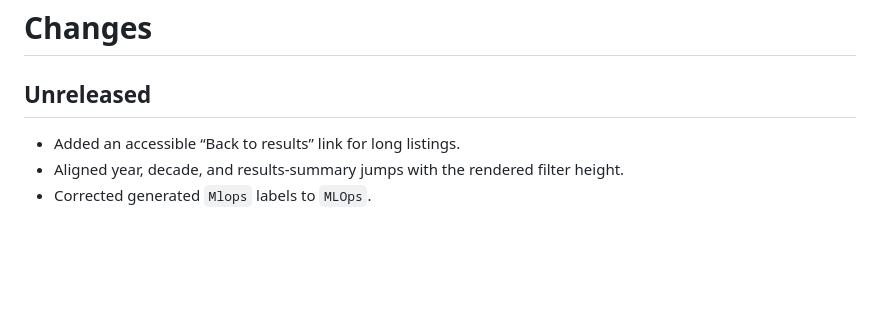
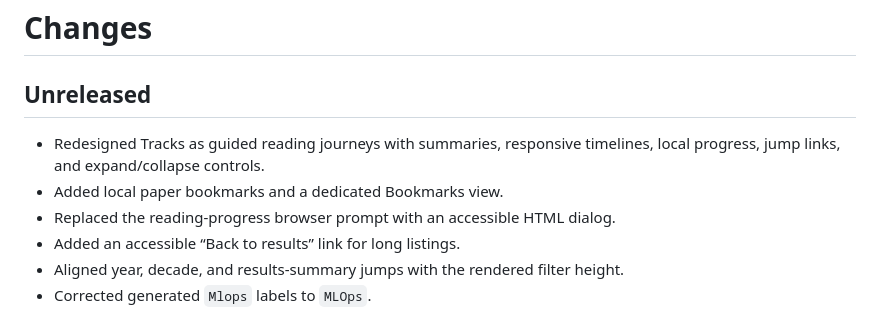
Before and after one commit to eribeiro/reading-tracks, a Markdown page: CHANGES.md, the part around the change. Rendered like a GitHub page; blank space fills up the shorter version.

Commit message:
Update ReadingTracks interactions

```diff
--- a/CHANGES.md
+++ b/CHANGES.md
@@ -2,6 +2,9 @@
 
 ## Unreleased
 
+- Redesigned Tracks as guided reading journeys with summaries, responsive timelines, local progress, jump links, and expand/collapse controls.
+- Added local paper bookmarks and a dedicated Bookmarks view.
+- Replaced the reading-progress browser prompt with an accessible HTML dialog.
 - Added an accessible “Back to results” link for long listings.
 - Aligned year, decade, and results-summary jumps with the rendered filter height.
 - Corrected generated `Mlops` labels to `MLOps`.
```
